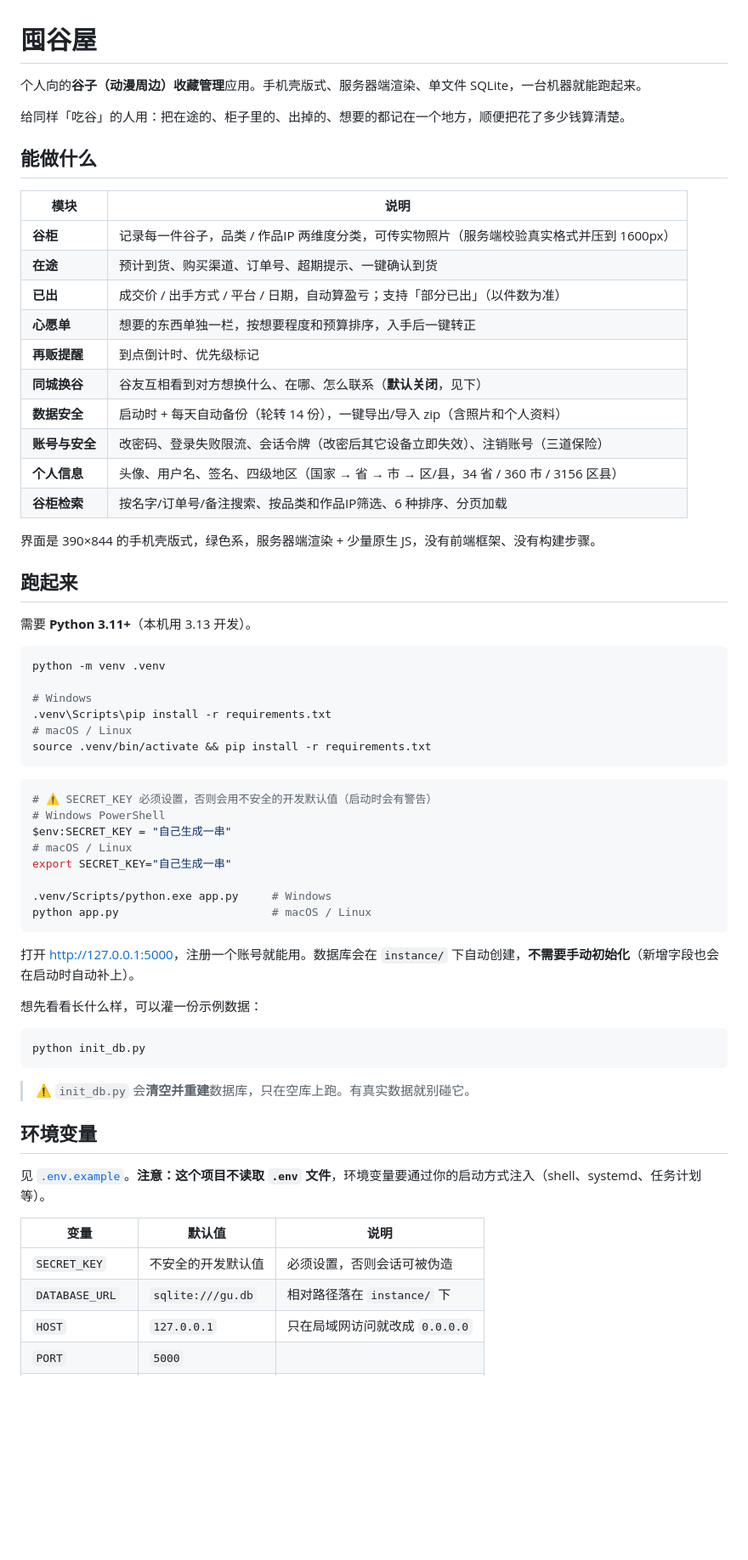
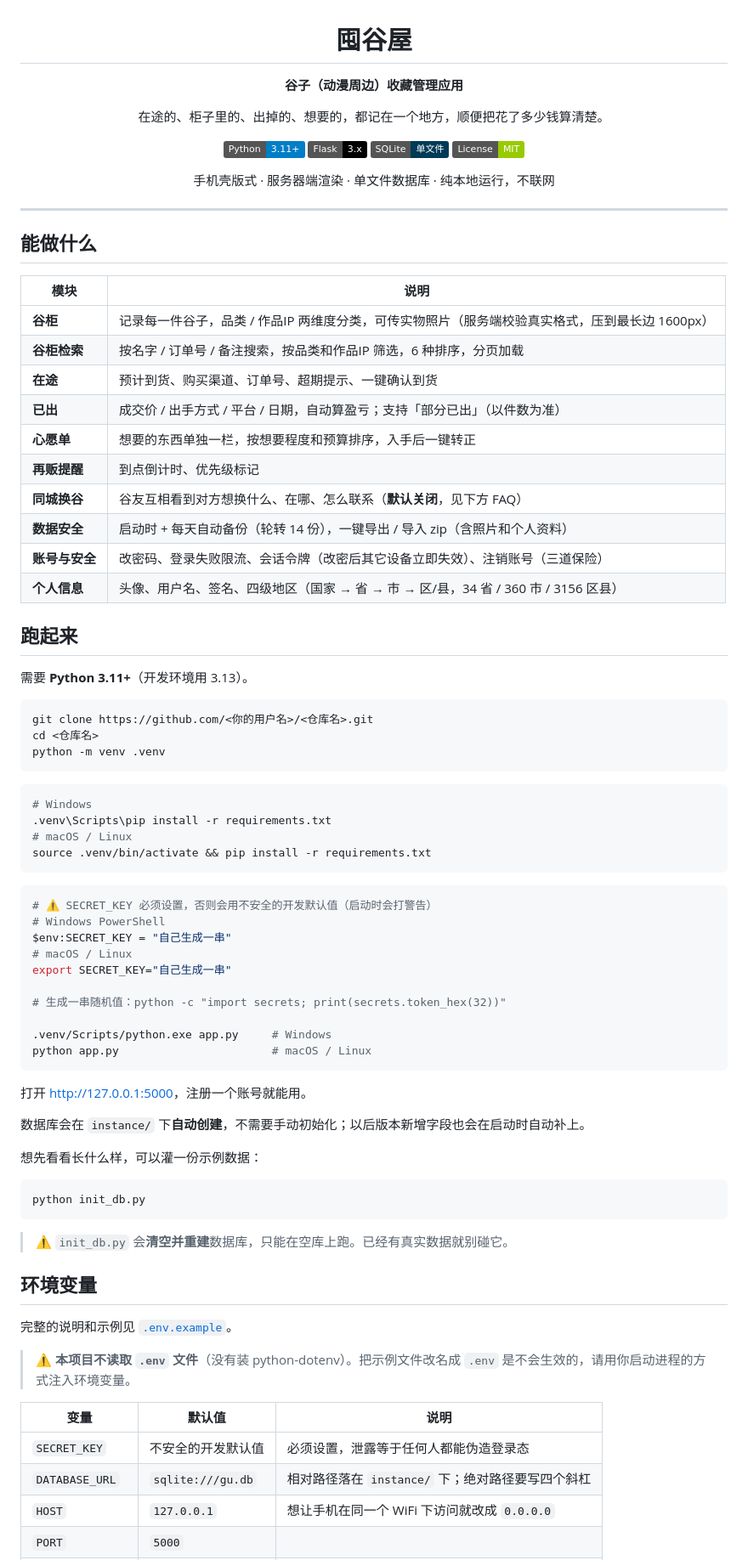
Before and after one commit to qiuqiuqiu-dot/gu-collection, a Markdown page: README.md, the part around one of its changes. Shown at 85% size. GitHub-like rendering; badges without logos; blank space fills up the shorter version.

````diff
--- a/README.md
+++ b/README.md
@@ -1,33 +3,54 @@
 # 囤谷屋
 
-个人向的**谷子（动漫周边）收藏管理**应用。手机壳版式、服务器端渲染、单文件 SQLite，一台机器就能跑起来。
+**谷子（动漫周边）收藏管理应用**
 
-给同样「吃谷」的人用：把在途的、柜子里的、出掉的、想要的都记在一个地方，顺便把花了多少钱算清楚。
+在途的、柜子里的、出掉的、想要的，都记在一个地方，顺便把花了多少钱算清楚。
+
+![Python](https://img.shields.io/badge/Python-3.11%2B-blue)
+![Flask](https://img.shields.io/badge/Flask-3.x-black)
+![SQLite](https://img.shields.io/badge/SQLite-%E5%8D%95%E6%96%87%E4%BB%B6-003B57)
+![License](https://img.shields.io/badge/License-MIT-green)
+
+手机壳版式 · 服务器端渲染 · 单文件数据库 · 纯本地运行，不联网
+
+</div>
+
+---
+
+<!-- 有截图之后，把下面这段的注释去掉，并把图片放进 docs/ 目录（见 docs/screenshots.md）
+<div align="center">
+  <img src="docs/home.png" width="240" alt="首页">
+  <img src="docs/guiku.png" width="240" alt="谷柜">
+  <img src="docs/transit.png" width="240" alt="在途">
+</div>
+-->
 
 ## 能做什么
 
 | 模块 | 说明 |
 |---|---|
-| **谷柜** | 记录每一件谷子，品类 / 作品IP 两维度分类，可传实物照片（服务端校验真实格式并压到 1600px） |
+| **谷柜** | 记录每一件谷子，品类 / 作品IP 两维度分类，可传实物照片（服务端校验真实格式，压到最长边 1600px） |
+| **谷柜检索** | 按名字 / 订单号 / 备注搜索，按品类和作品IP 筛选，6 种排序，分页加载 |
 | **在途** | 预计到货、购买渠道、订单号、超期提示、一键确认到货 |
 | **已出** | 成交价 / 出手方式 / 平台 / 日期，自动算盈亏；支持「部分已出」（以件数为准） |
 | **心愿单** | 想要的东西单独一栏，按想要程度和预算排序，入手后一键转正 |
 | **再贩提醒** | 到点倒计时、优先级标记 |
-| **同城换谷** | 谷友互相看到对方想换什么、在哪、怎么联系（**默认关闭**，见下） |
-| **数据安全** | 启动时 + 每天自动备份（轮转 14 份），一键导出/导入 zip（含照片和个人资料） |
+| **同城换谷** | 谷友互相看到对方想换什么、在哪、怎么联系（**默认关闭**，见下方 FAQ） |
+| **数据安全** | 启动时 + 每天自动备份（轮转 14 份），一键导出 / 导入 zip（含照片和个人资料） |
 | **账号与安全** | 改密码、登录失败限流、会话令牌（改密后其它设备立即失效）、注销账号（三道保险） |
 | **个人信息** | 头像、用户名、签名、四级地区（国家 → 省 → 市 → 区/县，34 省 / 360 市 / 3156 区县） |
-| **谷柜检索** | 按名字/订单号/备注搜索、按品类和作品IP筛选、6 种排序、分页加载 |
-
-界面是 390×844 的手机壳版式，绿色系，服务器端渲染 + 少量原生 JS，没有前端框架、没有构建步骤。
 
 ## 跑起来
 
-需要 **Python 3.11+**（本机用 3.13 开发）。
+需要 **Python 3.11+**（开发环境用 3.13）。
 
 ```bash
+git clone https://github.com/<你的用户名>/<仓库名>.git
+cd <仓库名>
 python -m venv .venv
+```
 
+```bash
 # Windows
 .venv\Scripts\pip install -r requirements.txt
 # macOS / Linux
@@ -35,17 +58,21 @@ source .venv/bin/activate && pip install -r requirements.txt
 ```
 
 ```bash
-# ⚠️ SECRET_KEY 必须设置，否则会用不安全的开发默认值（启动时会有警告）
+# ⚠️ SECRET_KEY 必须设置，否则会用不安全的开发默认值（启动时会打警告）
 # Windows PowerShell
 $env:SECRET_KEY = "自己生成一串"
 # macOS / Linux
 export SECRET_KEY="自己生成一串"
 
+# 生成一串随机值：python -c "import secrets; print(secrets.token_hex(32))"
+
 .venv/Scripts/python.exe app.py     # Windows
 python app.py                       # macOS / Linux
 ```
 
-打开 <http://127.0.0.1:5000>，注册一个账号就能用。数据库会在 `instance/` 下自动创建，**不需要手动初始化**（新增字段也会在启动时自动补上）。
+打开 <http://127.0.0.1:5000>，注册一个账号就能用。
+
+数据库会在 `instance/` 下**自动创建**，不需要手动初始化；以后版本新增字段也会在启动时自动补上。
 
 想先看看长什么样，可以灌一份示例数据：
 
@@ -53,15 +80,17 @@ python app.py                       # macOS / Linux
 python init_db.py
 ```
 
-> ⚠️ `init_db.py` 会**清空并重建**数据库，只在空库上跑。有真实数据就别碰它。
+> ⚠️ `init_db.py` 会**清空并重建**数据库，只能在空库上跑。已经有真实数据就别碰它。
 
 ## 环境变量
 
-见 [`.env.example`](.env.example)。**注意：这个项目不读取 `.env` 文件**，环境变量要通过你的启动方式注入（shell、systemd、任务计划等）。
+完整的说明和示例见 [`.env.example`](.env.example)。
+
+> ⚠️ **本项目不读取 `.env` 文件**（没有装 python-dotenv）。把示例文件改名成 `.env` 是不会生效的，请用你启动进程的方式注入环境变量。
 
 | 变量 | 默认值 | 说明 |
 |---|---|---|
-| `SECRET_KEY` | 不安全的开发默认值 | 必须设置，否则会话可被伪造 |
-| `DATABASE_URL` | `sqlite:///gu.db` | 相对路径落在 `instance/` 下 |
-| `HOST` | `127.0.0.1` | 只在局域网访问就改成 `0.0.0.0` |
+| `SECRET_KEY` | 不安全的开发默认值 | 必须设置，泄露等于任何人都能伪造登录态 |
+| `DATABASE_URL` | `sqlite:///gu.db` | 相对路径落在 `instance/` 下；绝对路径要写四个斜杠 |
+| `HOST` | `127.0.0.1` | 想让手机在同一个 WiFi 下访问就改成 `0.0.0.0` |
 | `PORT` | `5000` | |
````
Also changed, not shown: other parts of README.md (+81 -16 lines).
